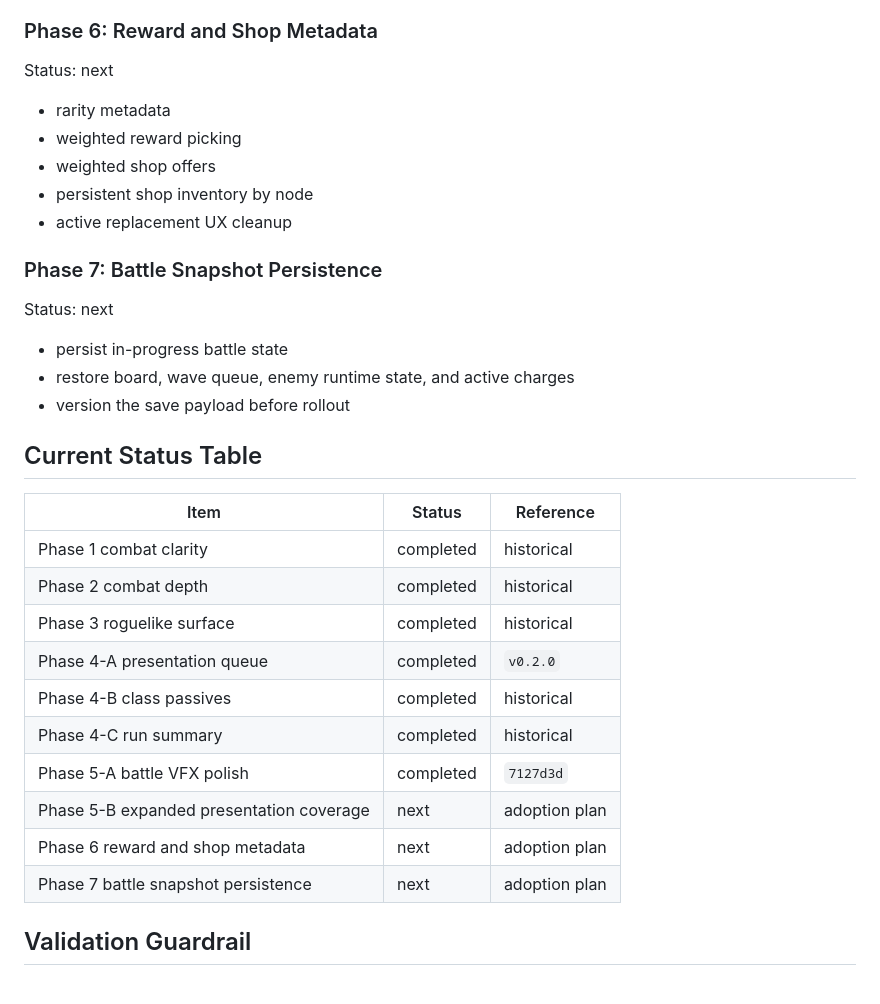
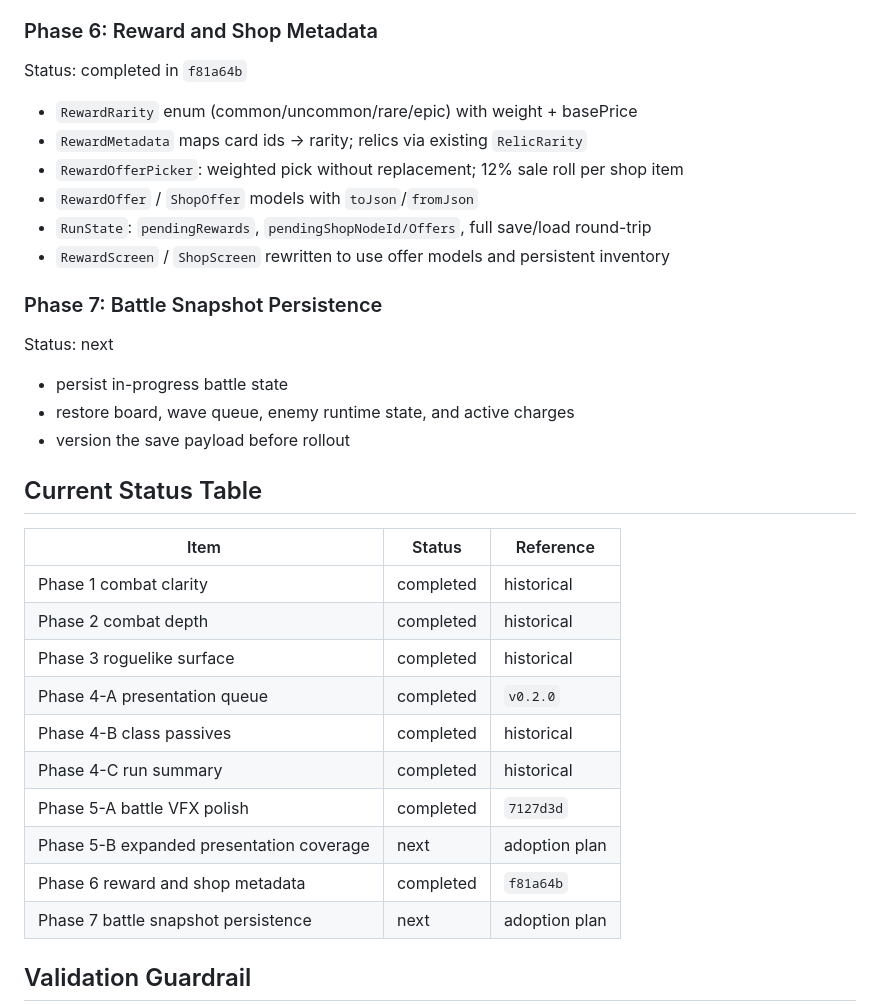
Before and after one commit to ralskwo/MatchFantasy, a Markdown page: docs/plans/2026-03-28-improvement-roadmap.md, the part around the change. Rendered like a GitHub page.

Commit message:
docs: record Phase 6 reward/shop metadata completion in roadmap
Co-Authored-By: Claude Sonnet 4.6 <noreply@anthropic.com>

```diff
--- a/docs/plans/2026-03-28-improvement-roadmap.md
+++ b/docs/plans/2026-03-28-improvement-roadmap.md
@@ -88,13 +88,14 @@ Status: next
 
 ### Phase 6: Reward and Shop Metadata
 
-Status: next
+Status: completed in `f81a64b`
 
-- rarity metadata
-- weighted reward picking
-- weighted shop offers
-- persistent shop inventory by node
-- active replacement UX cleanup
+- `RewardRarity` enum (common/uncommon/rare/epic) with weight + basePrice
+- `RewardMetadata` maps card ids → rarity; relics via existing `RelicRarity`
+- `RewardOfferPicker`: weighted pick without replacement; 12% sale roll per shop item
+- `RewardOffer` / `ShopOffer` models with `toJson`/`fromJson`
+- `RunState`: `pendingRewards`, `pendingShopNodeId/Offers`, full save/load round-trip
+- `RewardScreen` / `ShopScreen` rewritten to use offer models and persistent inventory
 
 ### Phase 7: Battle Snapshot Persistence
 
@@ -107,7 +108,7 @@ Status: next
 ## Current Status Table
 
 | Item | Status | Reference |
-|---|---|---|
+| --- | --- | --- |
 | Phase 1 combat clarity | completed | historical |
 | Phase 2 combat depth | completed | historical |
 | Phase 3 roguelike surface | completed | historical |
@@ -116,7 +117,7 @@ Status: next
 | Phase 4-C run summary | completed | historical |
 | Phase 5-A battle VFX polish | completed | `7127d3d` |
 | Phase 5-B expanded presentation coverage | next | adoption plan |
-| Phase 6 reward and shop metadata | next | adoption plan |
+| Phase 6 reward and shop metadata | completed | `f81a64b` |
 | Phase 7 battle snapshot persistence | next | adoption plan |
 
 ## Validation Guardrail
```
